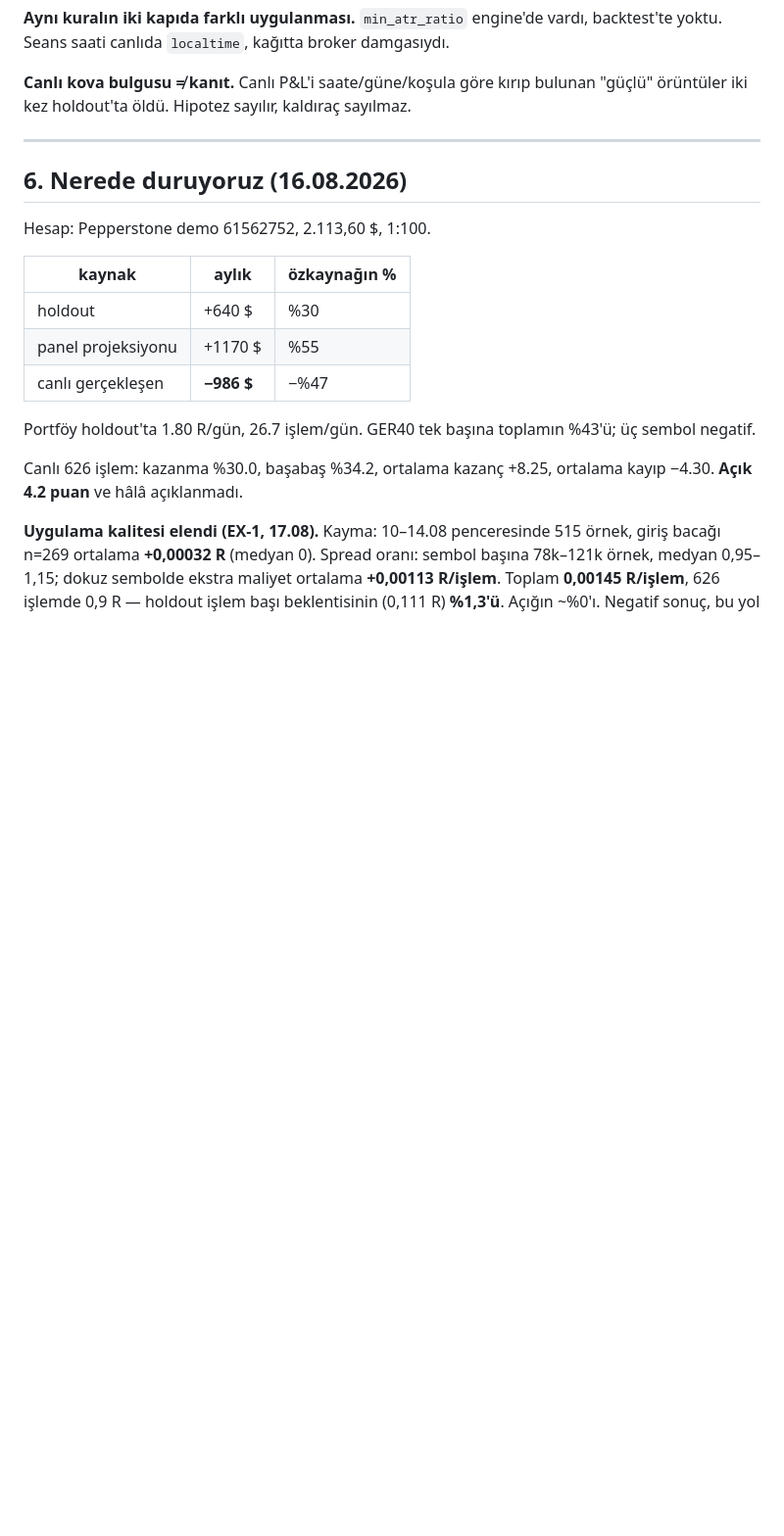
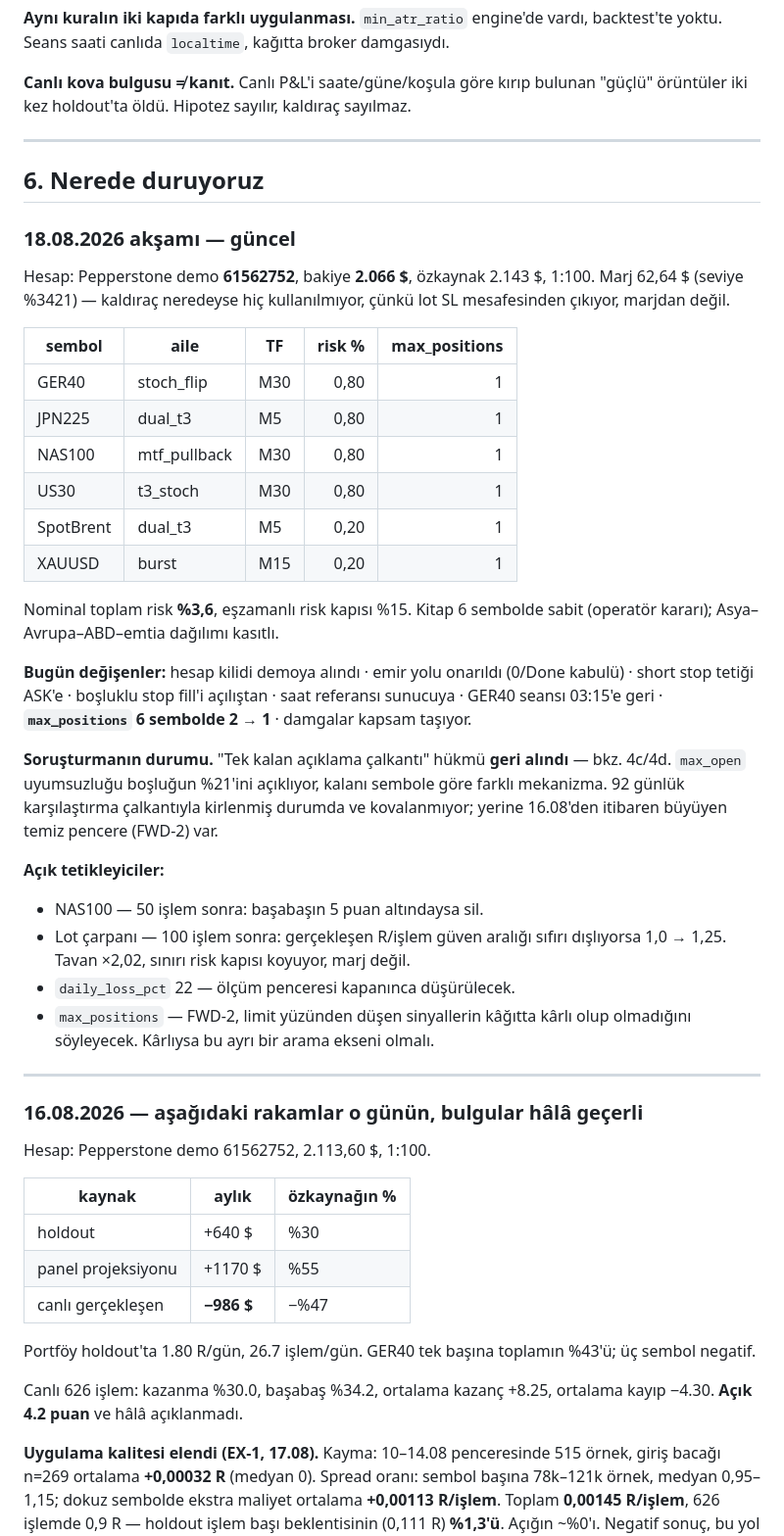
Before and after one commit to prlayanyildiz/MicoFx, a Markdown page: DEVAM.md, the part around the change. Shown at 98% size. GitHub-like rendering; blank space fills up the shorter version.

Commit message:
Refresh the handover state, which still described a ten-symbol book.
Section 6 opened with balances, a margin table and a symbol list from 16.08,
and it is the section anyone reads first. It now carries today's book - six
symbols, one position each, 3.6% nominal risk against a 15% gate - and says
plainly that the "churn is the only explanation" verdict has been withdrawn.
The 16.08 numbers stay below, marked as that day's, because the findings
underneath them (the execution measurements, the demo's stop-fill blindness)
are still true.

Also writes down the review triggers that were only living in conversation:
NAS100 at 50 trades, the lot multiplier at 100, daily_loss_pct, and now
max_positions pending what the clean window says about blocked signals.

Co-Authored-By: Claude Opus 5 <noreply@anthropic.com>

```diff
--- a/DEVAM.md
+++ b/DEVAM.md
@@ -531,7 +531,49 @@ sayılmaz.
 
 ---
 
-## 6. Nerede duruyoruz (16.08.2026)
+## 6. Nerede duruyoruz
+
+### 18.08.2026 akşamı — güncel
+
+Hesap: Pepperstone demo **61562752**, bakiye **2.066 $**, özkaynak 2.143 $,
+1:100. Marj 62,64 $ (seviye %3421) — kaldıraç neredeyse hiç kullanılmıyor,
+çünkü lot SL mesafesinden çıkıyor, marjdan değil.
+
+| sembol | aile | TF | risk % | max_positions |
+|---|---|---|---:|---:|
+| GER40 | stoch_flip | M30 | 0,80 | 1 |
+| JPN225 | dual_t3 | M5 | 0,80 | 1 |
+| NAS100 | mtf_pullback | M30 | 0,80 | 1 |
+| US30 | t3_stoch | M30 | 0,80 | 1 |
+| SpotBrent | dual_t3 | M5 | 0,20 | 1 |
+| XAUUSD | burst | M15 | 0,20 | 1 |
+
+Nominal toplam risk **%3,6**, eşzamanlı risk kapısı %15. Kitap 6 sembolde
+sabit (operatör kararı); Asya–Avrupa–ABD–emtia dağılımı kasıtlı.
+
+**Bugün değişenler:** hesap kilidi demoya alındı · emir yolu onarıldı (0/Done
+kabulü) · short stop tetiği ASK'e · boşluklu stop fill'i açılıştan · saat
+referansı sunucuya · GER40 seansı 03:15'e geri · **`max_positions` 6 sembolde
+2 → 1** · damgalar kapsam taşıyor.
+
+**Soruşturmanın durumu.** "Tek kalan açıklama çalkantı" hükmü **geri
+alındı** — bkz. 4c/4d. `max_open` uyumsuzluğu boşluğun %21'ini açıklıyor,
+kalanı sembole göre farklı mekanizma. 92 günlük karşılaştırma çalkantıyla
+kirlenmiş durumda ve kovalanmıyor; yerine 16.08'den itibaren büyüyen temiz
+pencere (FWD-2) var.
+
+**Açık tetikleyiciler:**
+* NAS100 — 50 işlem sonra: başabaşın 5 puan altındaysa sil.
+* Lot çarpanı — 100 işlem sonra: gerçekleşen R/işlem güven aralığı sıfırı
+  dışlıyorsa 1,0 → 1,25. Tavan ×2,02, sınırı risk kapısı koyuyor, marj değil.
+* `daily_loss_pct` 22 — ölçüm penceresi kapanınca düşürülecek.
+* `max_positions` — FWD-2, limit yüzünden düşen sinyallerin kâğıtta kârlı
+  olup olmadığını söyleyecek. Kârlıysa bu ayrı bir arama ekseni olmalı.
+
+---
+
+### 16.08.2026 — aşağıdaki rakamlar o günün, bulgular hâlâ geçerli
+
 
 Hesap: Pepperstone demo 61562752, 2.113,60 $, 1:100.
 
```
